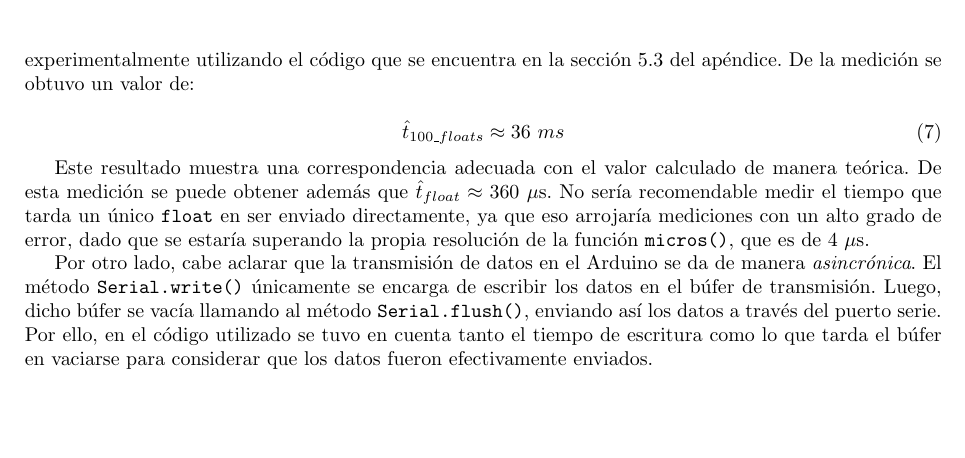
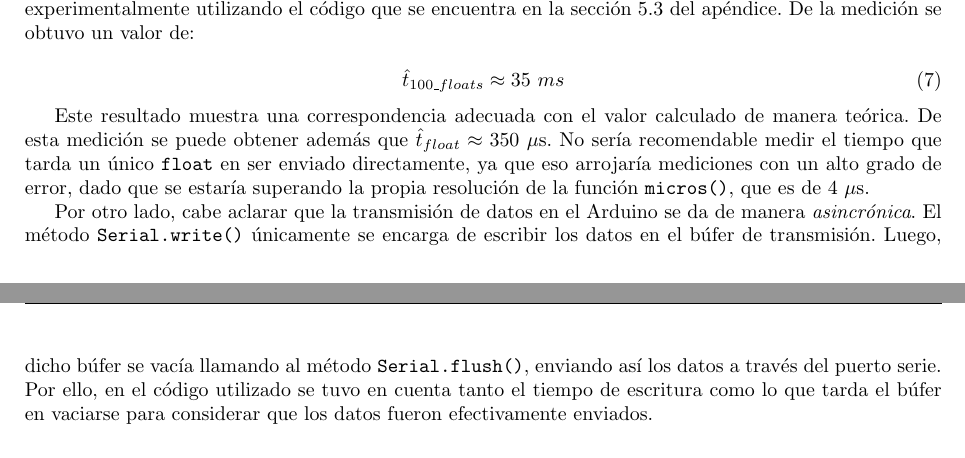
Before and after one commit to Fjmoya-uba/taller-Control-AriasMontes-Moya, a LaTeX document (TP1/latex/main.tex): part of page 11 of 12 before the commit and two parts of pages 11 and 12 of 13 after it, the two joined at a grey line, cut so that both start at the same text, the shorter picture padded with empty space. Compiled offline with pdfLaTeX.

Commit message:
practica4

```diff
--- a/TP1/latex/main.tex
+++ b/TP1/latex/main.tex
@@ -721,10 +721,10 @@ Dado que cada \texttt{float} ocupa $32$ \texttt{bits} en memoria, a la velocidad
 Por lo tanto, en teoría, el tiempo requerido para enviar los $100$ \texttt{floats} a través del puerto serie sería de aproximadamente $t_{100\_floats} \approx 27,78$ ms. Para corroborar este valor, se midió dicho tiempo experimentalmente utilizando el código que se encuentra en la sección \ref{sec:codigo_100_floats} del apéndice. De la medición se obtuvo un valor de:
 
 \begin{equation}
-    \hat{t}_{100\_floats} \approx 36 \ ms
+    \hat{t}_{100\_floats} \approx 35 \ ms
 \end{equation}
 
-Este resultado muestra una correspondencia adecuada con el valor calculado de manera teórica. De esta medición se puede obtener además que $\hat{t}_{float} \approx 360 \ \mu$s. No sería recomendable medir el tiempo que tarda un único \texttt{float} en ser enviado directamente, ya que eso arrojaría mediciones con un alto grado de error, dado que se estaría superando la propia resolución de la función \texttt{micros()}, que es de $4 \ \mu$s.
+Este resultado muestra una correspondencia adecuada con el valor calculado de manera teórica. De esta medición se puede obtener además que $\hat{t}_{float} \approx 350 \ \mu$s. No sería recomendable medir el tiempo que tarda un único \texttt{float} en ser enviado directamente, ya que eso arrojaría mediciones con un alto grado de error, dado que se estaría superando la propia resolución de la función \texttt{micros()}, que es de $4 \ \mu$s.
 
 Por otro lado, cabe aclarar que la transmisión de datos en el Arduino se da de manera \textit{asincrónica}. El método \texttt{Serial.write()} únicamente se encarga de escribir los datos en el búfer de transmisión. Luego, dicho búfer se vacía llamando al método \texttt{Serial.flush()}, enviando así los datos a través del puerto serie. Por ello, en el código utilizado se tuvo en cuenta tanto el tiempo de escritura como lo que tarda el búfer en vaciarse para considerar que los datos fueron efectivamente enviados.
 
```
Also changed, not shown: Practica3/README_control.md (added), TP1/codigo/README_imu.md (deleted), TP1/latex/imagenes/arduino_nano.jpeg (added), TP1/latex/imagenes/fiuba.pdf (added), TP1/latex/imagenes/foto_pote.jpeg (added), TP1/latex/imagenes/hc_sr04.jpeg (added), TP1/latex/imagenes/mg996r.jpeg (added), TP1/latex/imagenes/mpu6050.jpeg (added), TP1/latex/imagenes/planta_BaB.png (added), TP1/main.pdf (added), 9 other files.
